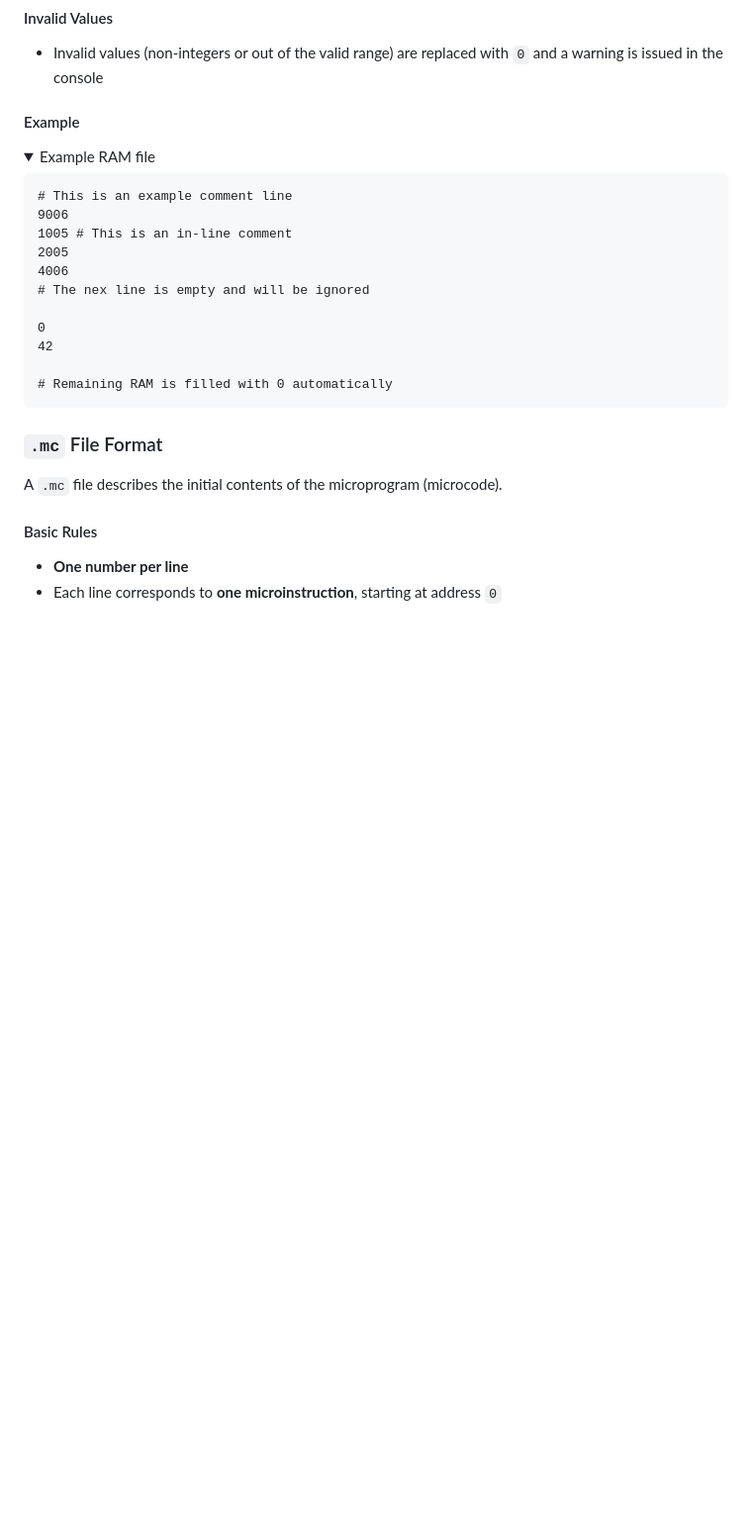
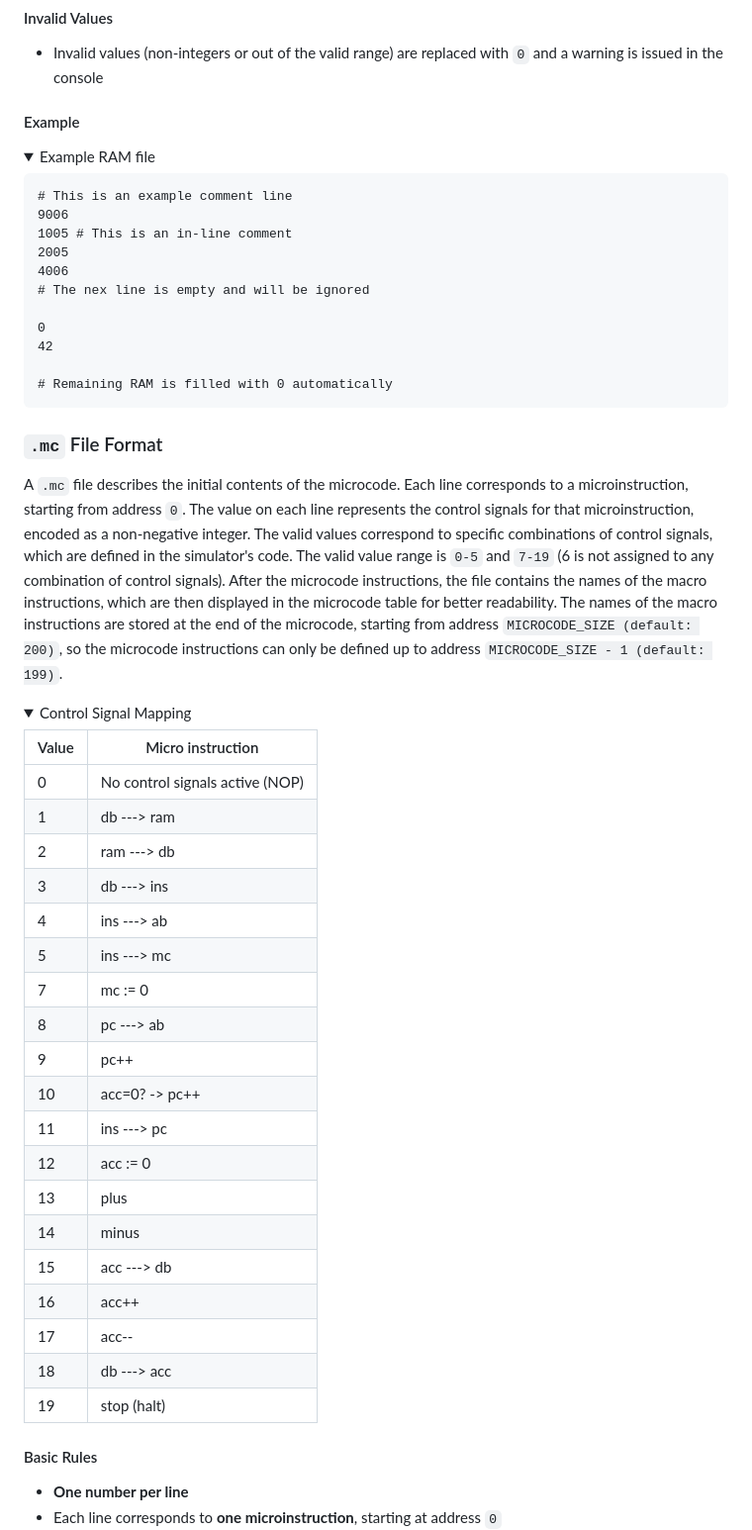
Before and after one commit to flxcraft/johnny, a Markdown page: README.md, the part around one of its changes. Shown at 99% size. Drawn GitHub-style; folded sections open; blank space fills up the shorter version.

```diff
--- a/README.md
+++ b/README.md
@@ -67,4 +66,30 @@ A `.ram` file defines the initial contents of the main memory (RAM).
 </details>
 
 ### `.mc` File Format
-A `.mc` file describes the initial contents of the microprogram (microcode).
+A `.mc` file describes the initial contents of the microcode. Each line corresponds to a microinstruction, starting from address `0`. The value on each line represents the control signals for that microinstruction, encoded as a non-negative integer. The valid values correspond to specific combinations of control signals, which are defined in the simulator's code. The valid value range is `0-5` and `7-19` (6 is not assigned to any combination of control signals). After the microcode instructions, the file contains the names of the macro instructions, which are then displayed in the microcode table for better readability. The names of the macro instructions are stored at the end of the microcode, starting from address `MICROCODE_SIZE (default: 200)`, so the microcode instructions can only be defined up to address `MICROCODE_SIZE - 1 (default: 199)`.
+
+<details>
+<summary>Control Signal Mapping</summary>
+
+| Value | Micro instruction               |
+|-------|---------------------------------|
+| 0     | No control signals active (NOP) |
+| 1     | db ---> ram                     |
+| 2     | ram ---> db                     |
+| 3     | db ---> ins                     |
+| 4     | ins ---> ab                     |
+| 5     | ins ---> mc                     |
+| 7     | mc := 0                         |
+| 8     | pc ---> ab                      |
+| 9     | pc++                            |
+| 10    | acc=0? -> pc++                  |
+| 11    | ins ---> pc                     |
+| 12    | acc := 0                        |
+| 13    | plus                            |
+| 14    | minus                           |
+| 15    | acc ---> db                     |
+| 16    | acc++                           |
+| 17    | acc--                           |
+| 18    | db ---> acc                     |
+| 19    | stop (halt)                     |
+
```
Also changed, not shown: other parts of README.md (+14 -13 lines).
